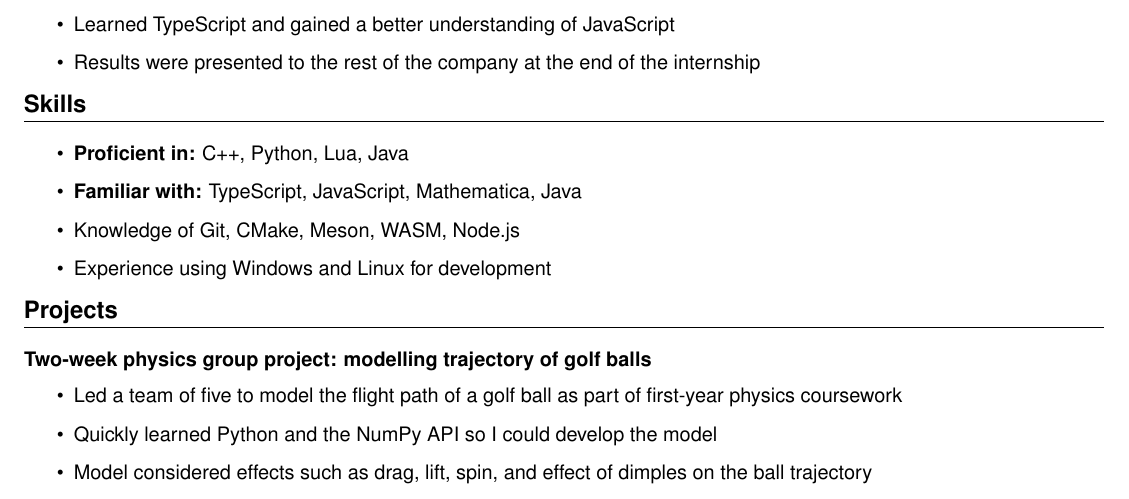
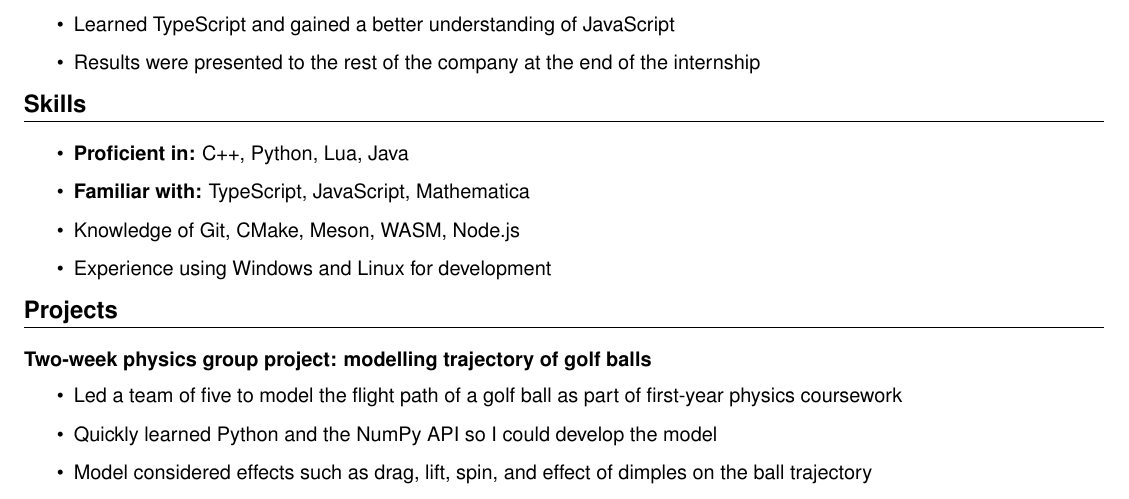
Before and after one commit to sb362/cv, a LaTeX CV (CV.tex): part of the page, cut so that both start at the same text. Compiled offline with pdfLaTeX.

Commit message:
Fix typo

```diff
--- a/CV.tex
+++ b/CV.tex
@@ -70,7 +70,7 @@
 	\section*{Skills}
 		\begin{itemize}
 			\item \textbf{Proficient in:} C++, Python, Lua, Java
-			\item \textbf{Familiar with:} TypeScript, JavaScript, Mathematica, Java
+			\item \textbf{Familiar with:} TypeScript, JavaScript, Mathematica
 			\item Knowledge of Git, CMake, Meson, WASM, Node.js
 			\item Experience using Windows and Linux for development
 		\end{itemize}
```
Also changed, not shown: CV.pdf.
